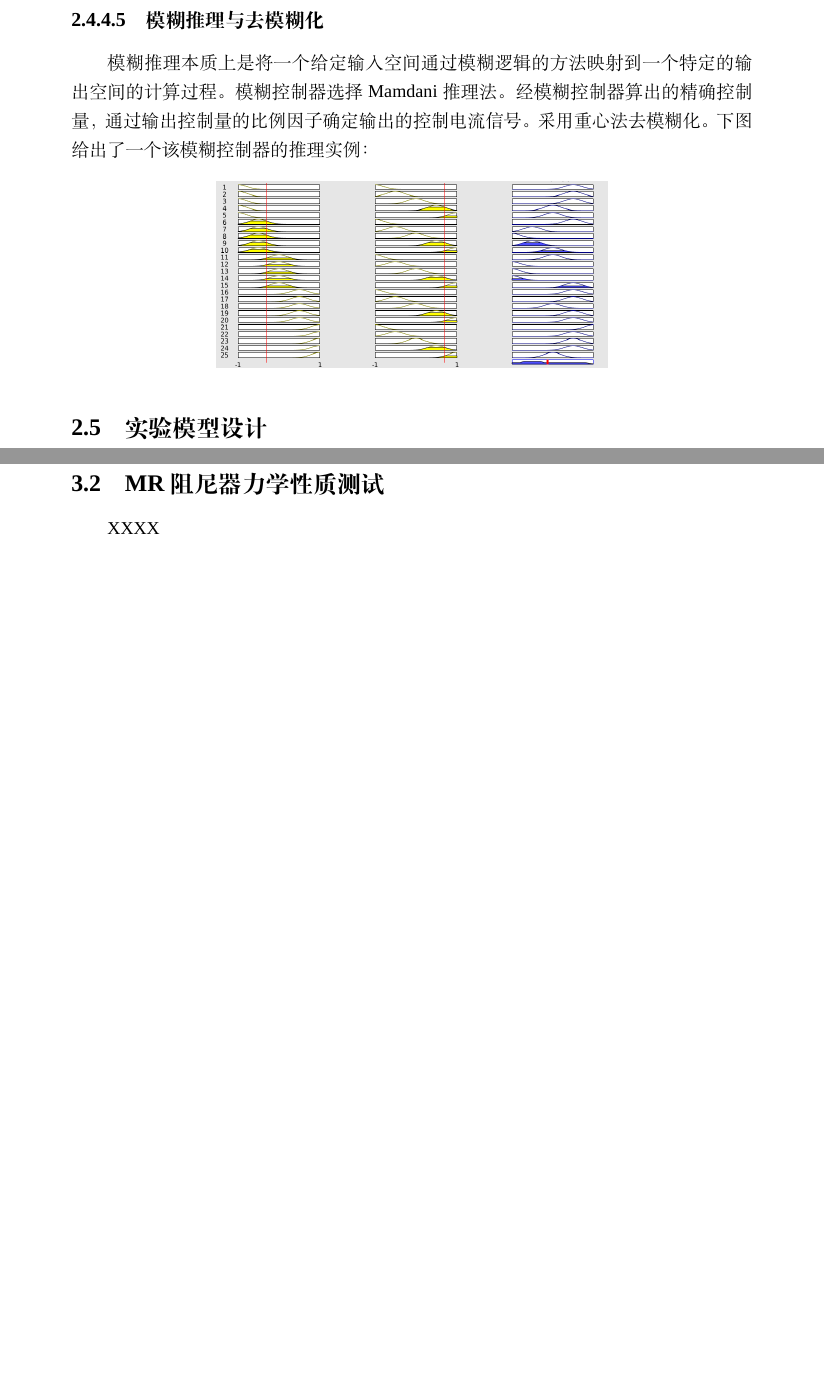
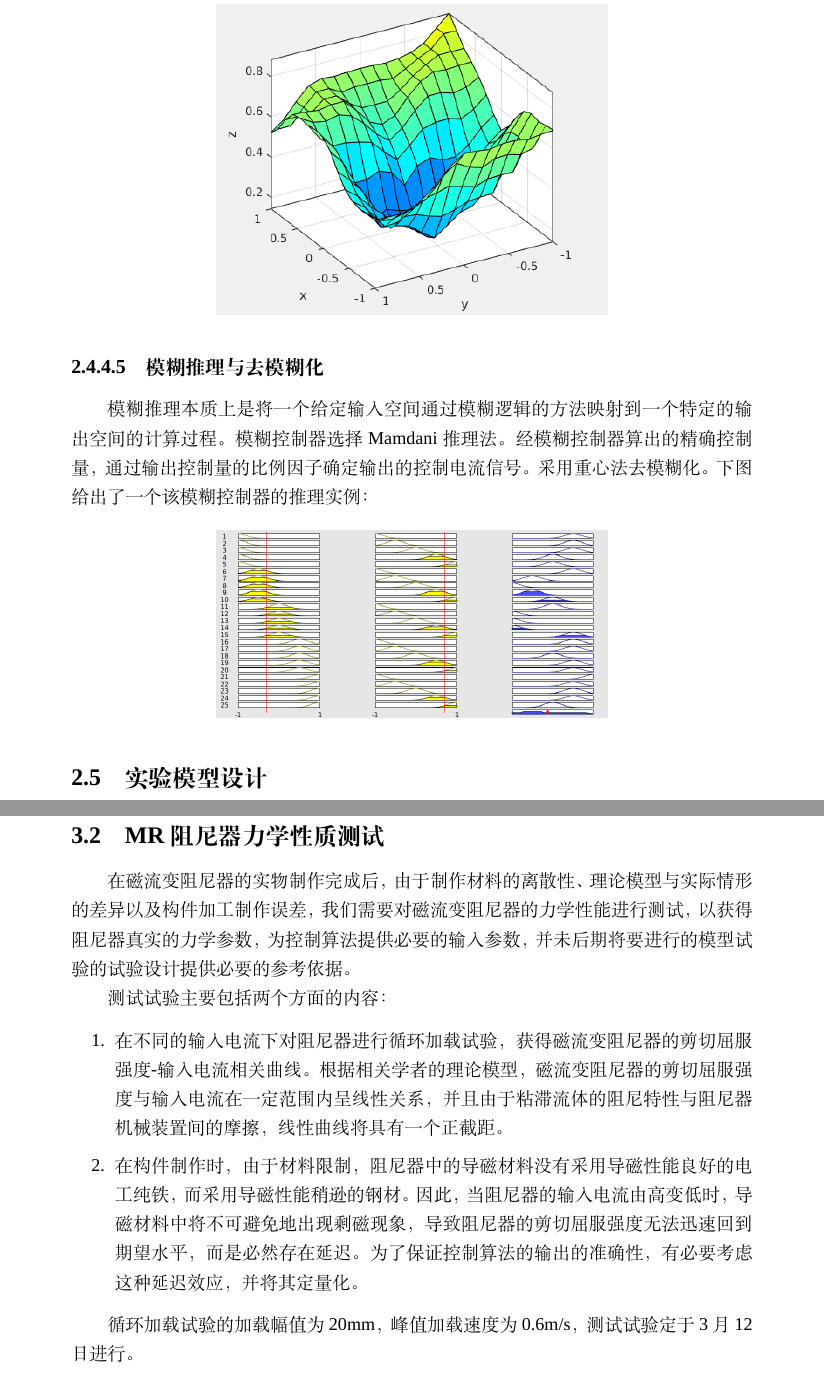
Before and after one commit to laplacecrame/srt2015, a LaTeX document (final.tex, which reads experiment.tex, theory.tex): two parts of pages 16 and 21 of 25 before the commit and two parts of pages 15 and 21 of 25 after it, joined at a grey line, cut so that both start at the same text, the shorter picture padded with empty space. Compiled offline with XeLaTeX; a missing font is replaced by an installed copy or a similar font.

```diff
--- a/experiment.tex
+++ b/experiment.tex
@@ -155,7 +155,18 @@
 
 \subsection{MR阻尼器力学性质测试}
 
-XXXX
+在磁流变阻尼器的实物制作完成后，由于制作材料的离散性、理论模型与实际情形的差异以及构件加工制作误差，我们需要对磁流变阻尼器的力学性能进行测试，以获得阻尼器真实的力学参数，为控制算法提供必要的输入参数，并未后期将要进行的模型试验的试验设计提供必要的参考依据。
+
+测试试验主要包括两个方面的内容：
+
+\begin{enumerate}
+	\item 在不同的输入电流下对阻尼器进行循环加载试验，获得磁流变阻尼器的剪切屈服强度-输入电流相关曲线。根据相关学者的理论模型，磁流变阻尼器的剪切屈服强度与输入电流在一定范围内呈线性关系，并且由于粘滞流体的阻尼特性与阻尼器机械装置间的摩擦，线性曲线将具有一个正截距。
+
+	\item 在构件制作时，由于材料限制，阻尼器中的导磁材料没有采用导磁性能良好的电工纯铁，而采用导磁性能稍逊的钢材。因此，当阻尼器的输入电流由高变低时，导磁材料中将不可避免地出现剩磁现象，导致阻尼器的剪切屈服强度无法迅速回到期望水平，而是必然存在延迟。为了保证控制算法的输出的准确性，有必要考虑这种延迟效应，并将其定量化。
+\end{enumerate}
+
+循环加载试验的加载幅值为20mm，峰值加载速度为0.6m/s，测试试验定于3月12日进行。
+
 
 
 \begin{figure}[H]
--- a/theory.tex
+++ b/theory.tex
@@ -242,4 +242,5 @@
 %\subsubsection{天棚阻尼}
 %
 
+\subsection{实验模型设计}
 
@@ -246,2 +248 @@
 
-\subsection{实验模型设计}
```
Also changed, not shown: bibtex/report.bib (+7 -0 lines), further.tex (+4 -0 lines), introduction.tex (+1 -12 lines), theory.tex (9 more changed lines).
